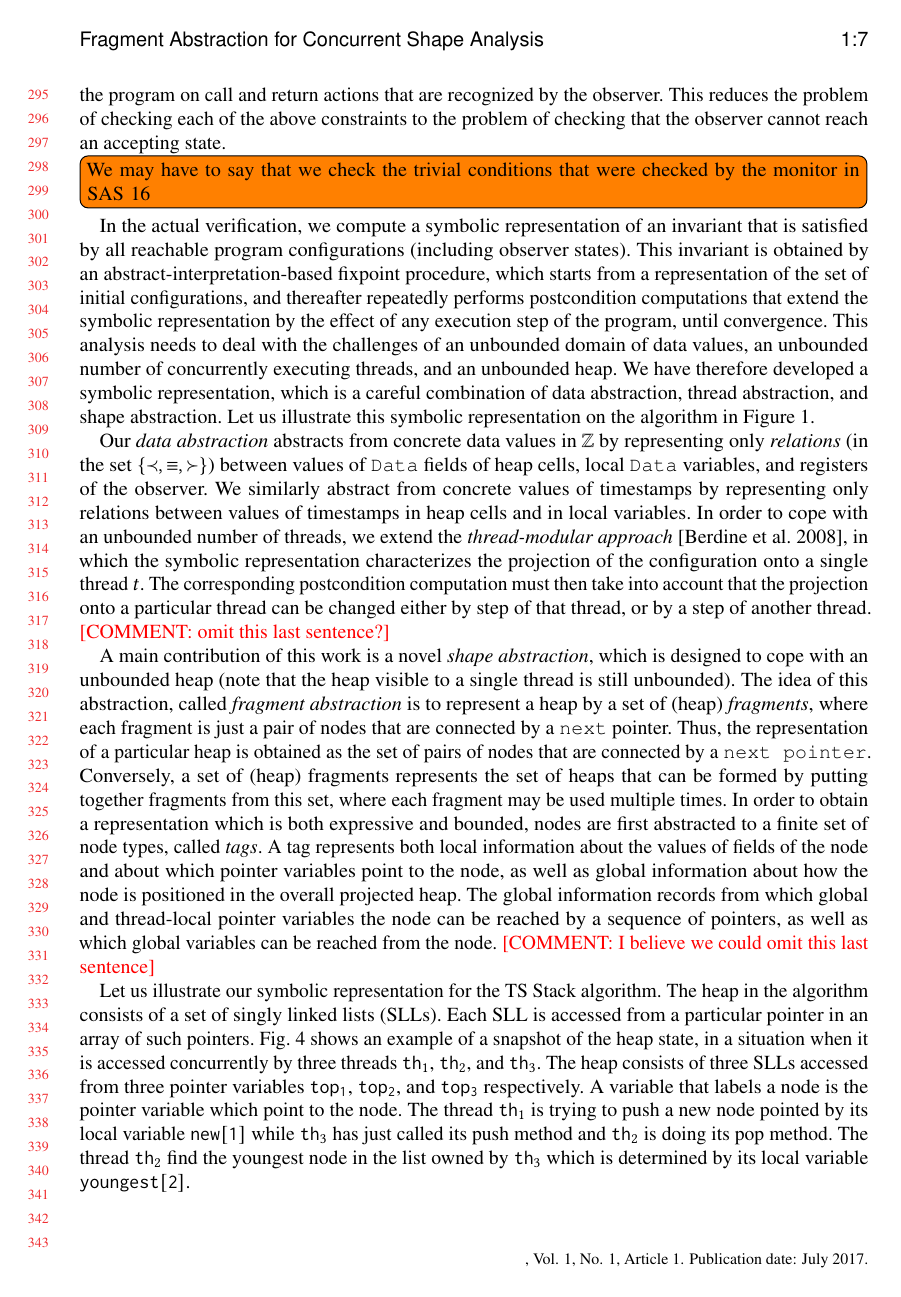
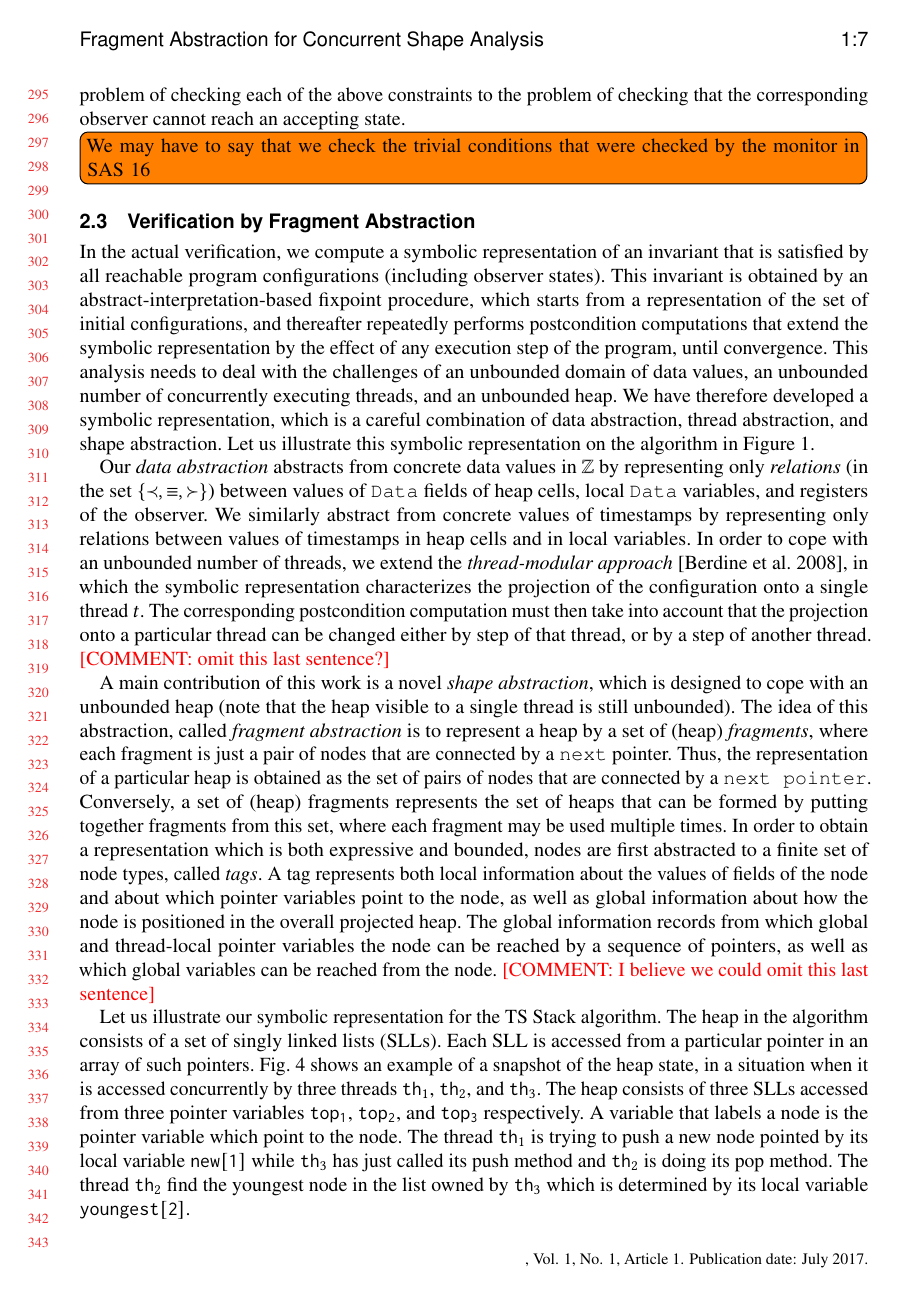
Before and after one commit to bengt-jonsson/view-abstraction, a LaTeX paper (main.tex, which reads overview.tex): page 7 of 34. Compiled offline with pdfLaTeX.

Commit message:
snapshot for overview

```diff
--- a/overview.tex
+++ b/overview.tex
@@ -308,7 +307,7 @@ the cross-product of the program  and the corresponding
 observer, where the observer synchronizes with the program on call and
 return actions that are recognized by the observer. This reduces the
 problem of checking each of the above constraints to the problem of checking
-that the observer cannot reach an accepting state.
+that the corresponding observer cannot reach an accepting state.
 
 \todo[inline]{We may have to say that we check the trivial conditions that
   were checked by the monitor in SAS 16}
```
Also changed, not shown: overview.tex (4 more changed lines).
